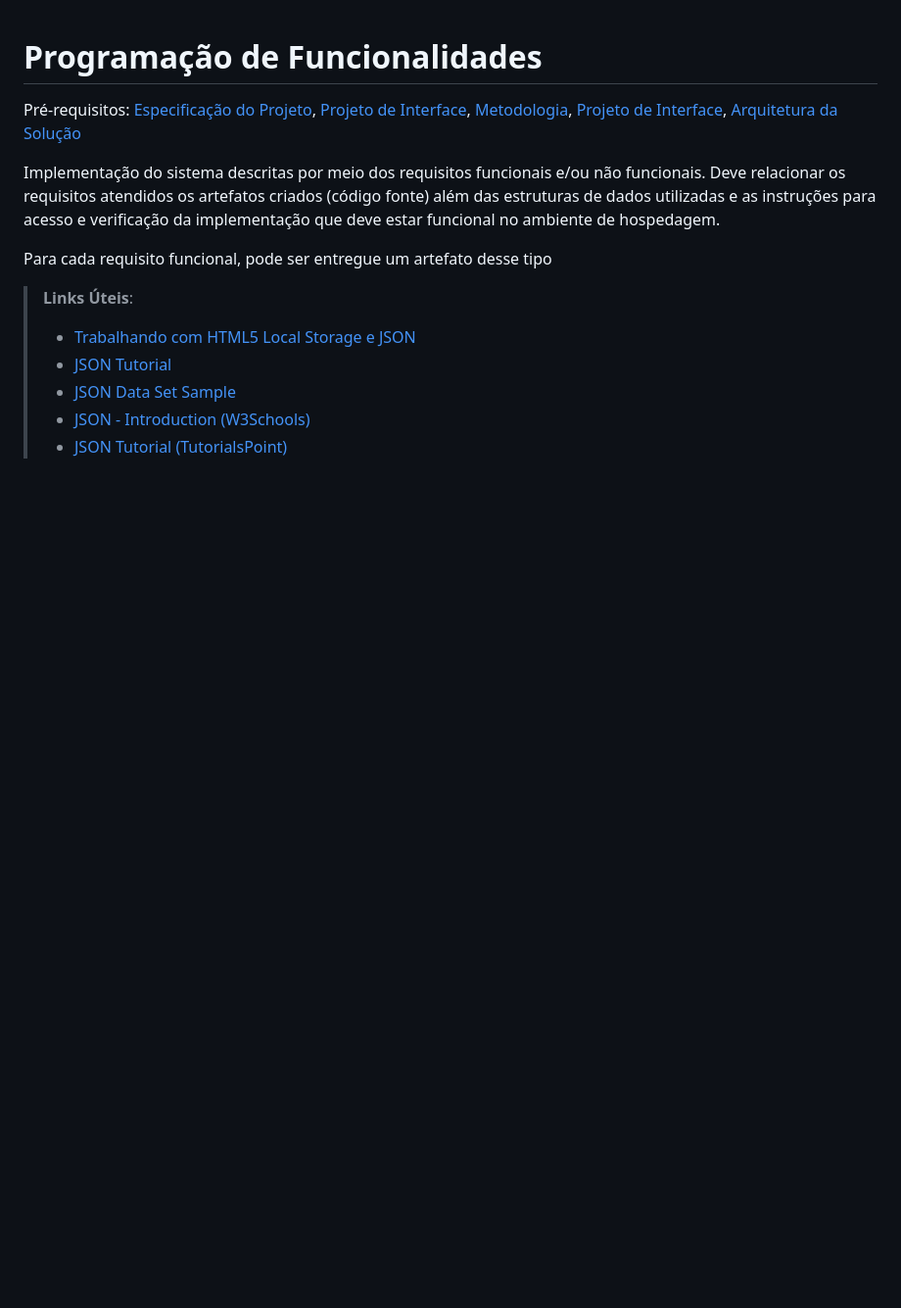
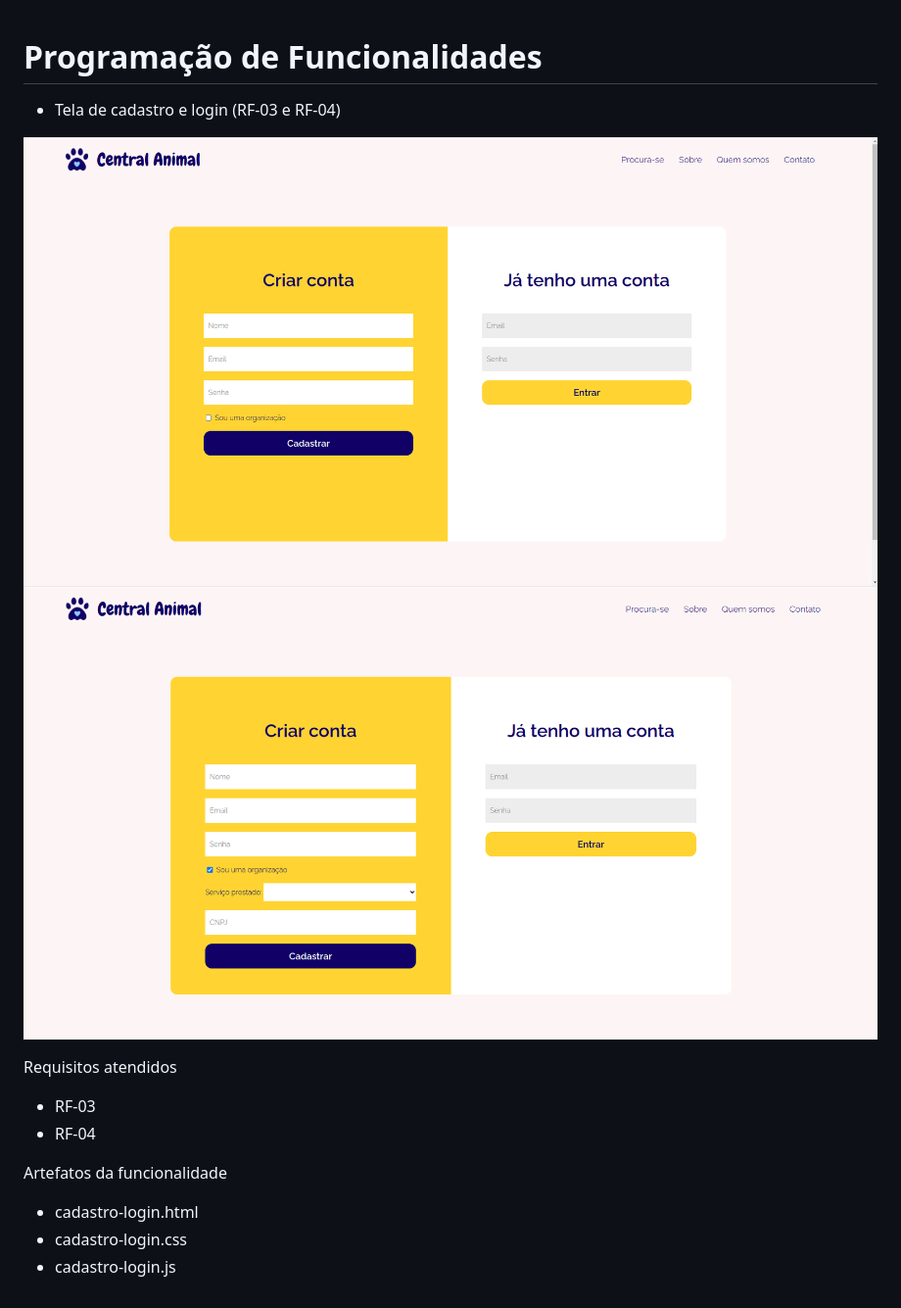
Before and after one commit to ICEI-PUC-Minas-PMV-ADS/pmv-ads-2022-1-e1-proj-web-t5-centralanimal, a Markdown page: docs/07-Programação de Funcionalidades.md, the part around the change. Shown: that part at 98% size. Rendered like a GitHub page; pictures changed too: docs/img/register-and-login-01.png (added), docs/img/register-and-login-02.png (added); blank space fills up the shorter version.

Commit message:
docs: atualizar programacao de funcionalidades

```diff
--- a/docs/07-Programação de Funcionalidades.md
+++ b/docs/07-Programação de Funcionalidades.md
@@ -1,15 +1,17 @@
 # Programação de Funcionalidades
 
-<span style="color:red">Pré-requisitos: <a href="2-Especificação do Projeto.md"> Especificação do Projeto</a></span>, <a href="3-Projeto de Interface.md"> Projeto de Interface</a>, <a href="4-Metodologia.md"> Metodologia</a>, <a href="3-Projeto de Interface.md"> Projeto de Interface</a>, <a href="5-Arquitetura da Solução.md"> Arquitetura da Solução</a>
+- Tela de cadastro e login (RF-03 e RF-04)
 
-Implementação do sistema descritas por meio dos requisitos funcionais e/ou não funcionais. Deve relacionar os requisitos atendidos os artefatos criados (código fonte) além das estruturas de dados utilizadas e as instruções para acesso e verificação da implementação que deve estar funcional no ambiente de hospedagem.
+![Registro e Login](img/register-and-login-01.png)
+![Registro e Login](img/register-and-login-02.png)
 
-Para cada requisito funcional, pode ser entregue um artefato desse tipo
+Requisitos atendidos
 
-> **Links Úteis**:
->
-> - [Trabalhando com HTML5 Local Storage e JSON](https://www.devmedia.com.br/trabalhando-com-html5-local-storage-e-json/29045)
-> - [JSON Tutorial](https://www.w3resource.com/JSON)
-> - [JSON Data Set Sample](https://opensource.adobe.com/Spry/samples/data_region/JSONDataSetSample.html)
-> - [JSON - Introduction (W3Schools)](https://www.w3schools.com/js/js_json_intro.asp)
-> - [JSON Tutorial (TutorialsPoint)](https://www.tutorialspoint.com/json/index.htm)
+- RF-03
+- RF-04
+
+Artefatos da funcionalidade
+
+- cadastro-login.html
+- cadastro-login.css
+- cadastro-login.js
```
